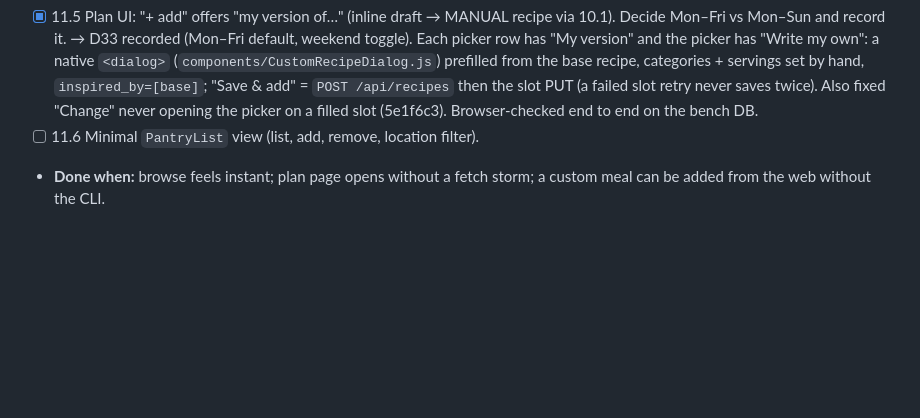
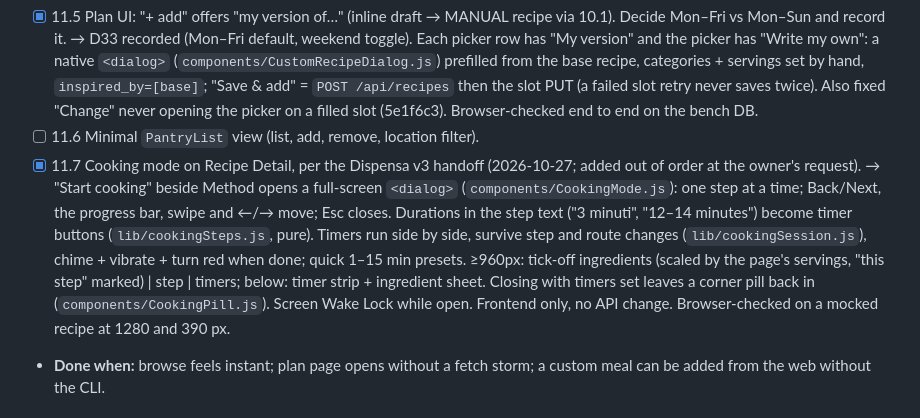
Before and after one commit to estyxx/foodiegram, a Markdown page: docs/PLAN-phases-9-13.md, the part around the change. Rendered like a GitHub page; blank space fills up the shorter version.

Commit message:
docs(plan): record cooking mode as 11.7
Co-Authored-By: Claude Opus 5.5 <noreply@anthropic.com>
Claude-Session: https://claude.ai/code/session_01Hhhyoxgdgg6r6UzxUsDgQg

```diff
--- a/docs/PLAN-phases-9-13.md
+++ b/docs/PLAN-phases-9-13.md
@@ -186,6 +186,20 @@ session.
       saves twice). Also fixed "Change" never opening the picker on a filled
       slot (5e1f6c3). Browser-checked end to end on the bench DB.
 - [ ] 11.6 Minimal `PantryList` view (list, add, remove, location filter).
+- [x] 11.7 Cooking mode on Recipe Detail, per the Dispensa v3 handoff
+      (2026-10-27; added out of order at the owner's request).
+      → "Start cooking" beside Method opens a full-screen `<dialog>`
+      (`components/CookingMode.js`): one step at a time; Back/Next, the
+      progress bar, swipe and ←/→ move; Esc closes. Durations in the step
+      text ("3 minuti", "12–14 minutes") become timer buttons
+      (`lib/cookingSteps.js`, pure). Timers run side by side, survive step
+      and route changes (`lib/cookingSession.js`), chime + vibrate + turn
+      red when done; quick 1–15 min presets. ≥960px: tick-off ingredients
+      (scaled by the page's servings, "this step" marked) | step | timers;
+      below: timer strip + ingredient sheet. Closing with timers set leaves
+      a corner pill back in (`components/CookingPill.js`). Screen Wake Lock
+      while open. Frontend only, no API change. Browser-checked on a mocked
+      recipe at 1280 and 390 px.
 - **Done when:** browse feels instant; plan page opens without a fetch storm;
   a custom meal can be added from the web without the CLI.
 
```
